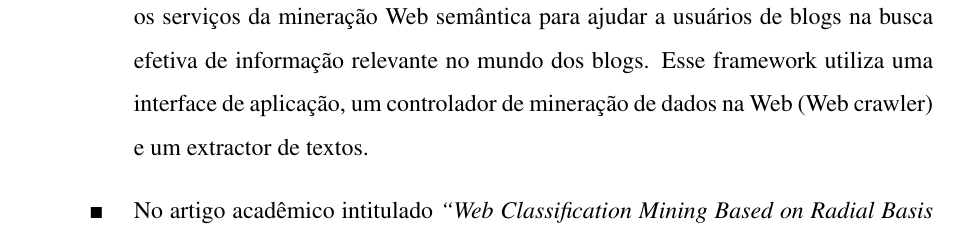
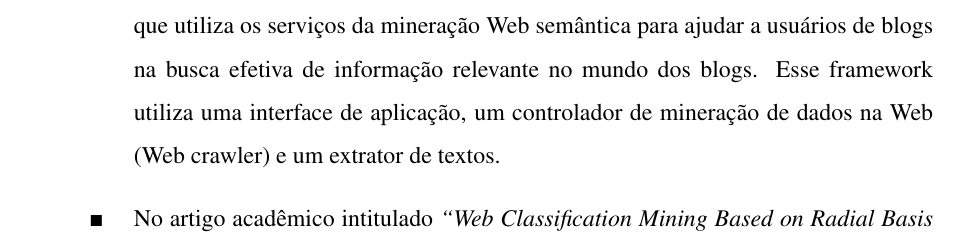
Before and after one commit to kenesparta/memorialTcc, a LaTeX thesis (src_memorial/memorial_tcc_ken.tex): part of page 10 of 21 before the commit and part of page 10 of 23 after it, cut so that both start at the same text. Compiled offline with pdfLaTeX.

Commit message:
Little corrections.

```diff
--- a/src_memorial/memorial_tcc_ken.tex
+++ b/src_memorial/memorial_tcc_ken.tex
@@ -617,7 +617,7 @@
 			da mineração Web semântica para ajudar a usuários de blogs na busca
 			efetiva de informação relevante no mundo dos blogs. Esse framework
 			utiliza uma interface de aplicação, um controlador de mineração de
-			dados na Web (Web crawler) e um extractor de textos.
+			dados na Web (Web crawler) e um extrator de textos.
 
 			\item No artigo acadêmico intitulado \emph{“Web Classification Mining
 				Based on Radial Basis Probabilistic Neural Network”} referenciado
```
Also changed, not shown: src_memorial/memorial_tcc_ken.pdf, src_memorial/tmp/memorial_tcc_ken.bbl, src_memorial/memorial_tcc_ken.tex (4 more changed lines), 8 other files.
